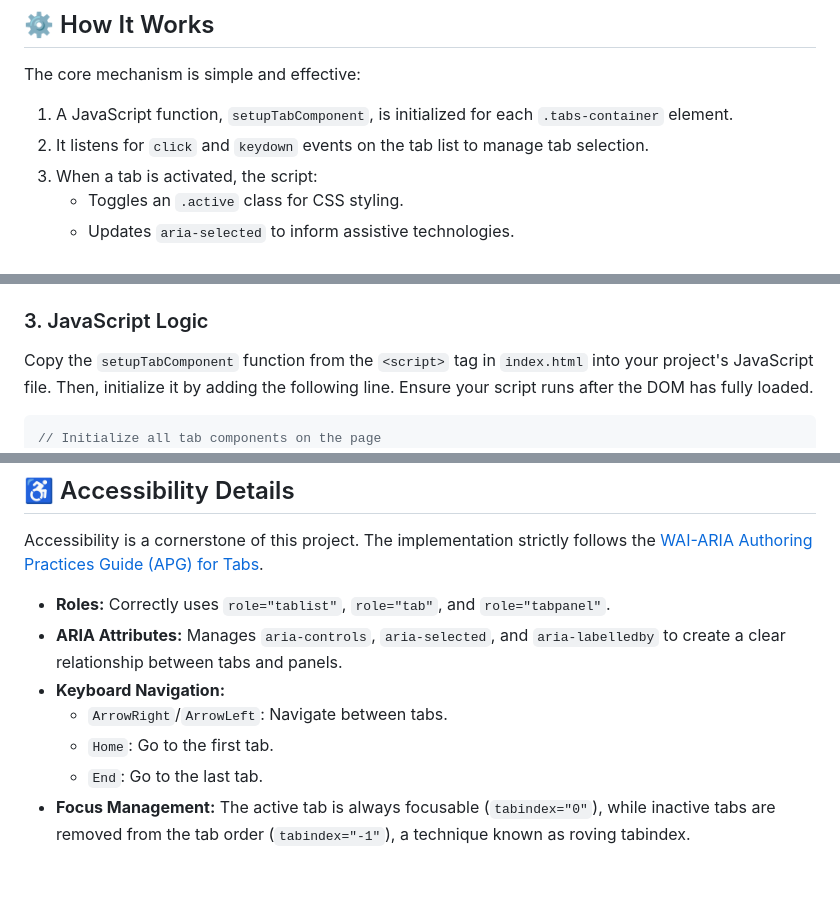
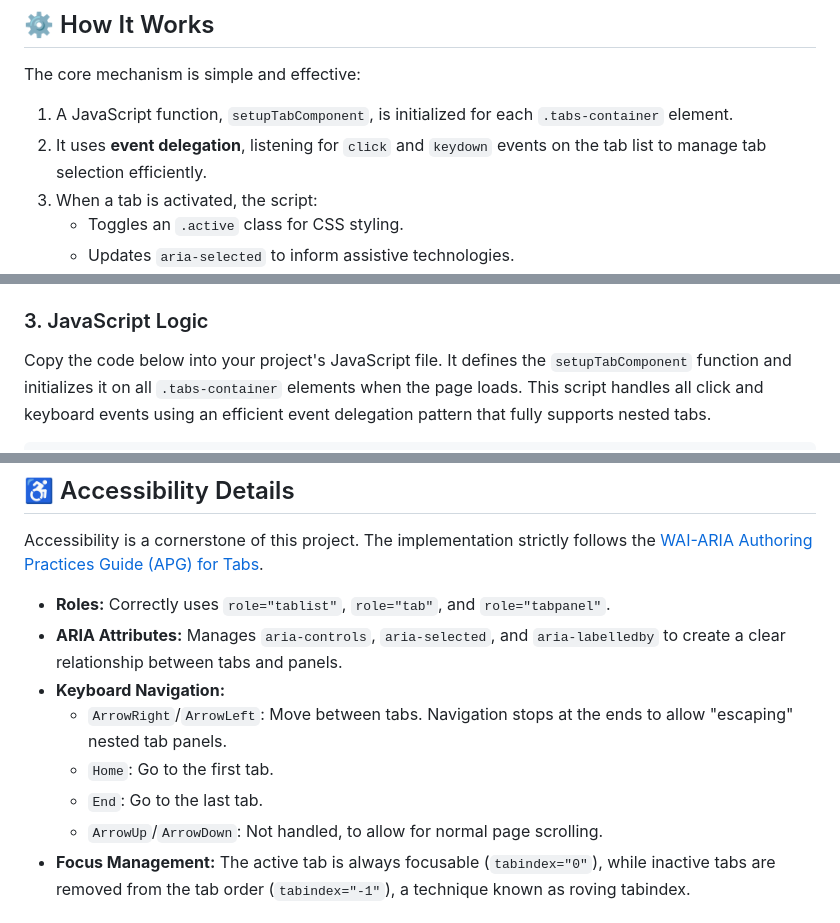
Before and after one commit to tllanka/Pure-CSS-HTML-JS-Tabs-Panel-and-content-tabs, a Markdown page: README.md, 3 parts joined by grey strips. Rendered like a GitHub page; blank space fills up the shorter version.

Commit message:
Update README.md
Added Code Snippets that work !

````diff
--- a/README.md
+++ b/README.md
@@ -64,7 +64,7 @@ A modern, standalone implementation of accessible, JavaScript-driven tabs. This
 The core mechanism is simple and effective:
 
 1.  A JavaScript function, `setupTabComponent`, is initialized for each `.tabs-container` element.
-2.  It listens for `click` and `keydown` events on the tab list to manage tab selection.
+2.  It uses **event delegation**, listening for `click` and `keydown` events on the tab list to manage tab selection efficiently.
 3.  When a tab is activated, the script:
     -   Toggles an `.active` class for CSS styling.
     -   Updates `aria-selected` to inform assistive technologies.
@@ -114,8 +114,7 @@ Copy the necessary CSS from the `<style>` tag in `index.html`:
 
 ### 3. JavaScript Logic
 
-Copy the `setupTabComponent` function from the `<script>` tag in `index.html` into your project's JavaScript file. Then, initialize it by adding the following line. Ensure your script runs after the DOM has fully loaded.
+Copy the code below into your project's JavaScript file. It defines the `setupTabComponent` function and initializes it on all `.tabs-container` elements when the page loads. This script handles all click and keyboard events using an efficient event delegation pattern that fully supports nested tabs.
 
 ```javascript
-// Initialize all tab components on the page
 document.addEventListener('DOMContentLoaded', () => {
@@ -130,9 +226,10 @@ Accessibility is a cornerstone of this project. The implementation strictly foll
 -   **Roles:** Correctly uses `role="tablist"`, `role="tab"`, and `role="tabpanel"`.
 -   **ARIA Attributes:** Manages `aria-controls`, `aria-selected`, and `aria-labelledby` to create a clear relationship between tabs and panels.
 -   **Keyboard Navigation:**
-    -   `ArrowRight`/`ArrowLeft`: Navigate between tabs.
+    -   `ArrowRight`/`ArrowLeft`: Move between tabs. Navigation stops at the ends to allow "escaping" nested tab panels.
     -   `Home`: Go to the first tab.
     -   `End`: Go to the last tab.
+    -   `ArrowUp`/`ArrowDown`: Not handled, to allow for normal page scrolling.
 -   **Focus Management:** The active tab is always focusable (`tabindex="0"`), while inactive tabs are removed from the tab order (`tabindex="-1"`), a technique known as roving tabindex.
 
 ## 🤝 Contributing
````
Also changed, not shown: other parts of README.md (+97 -0 lines).
